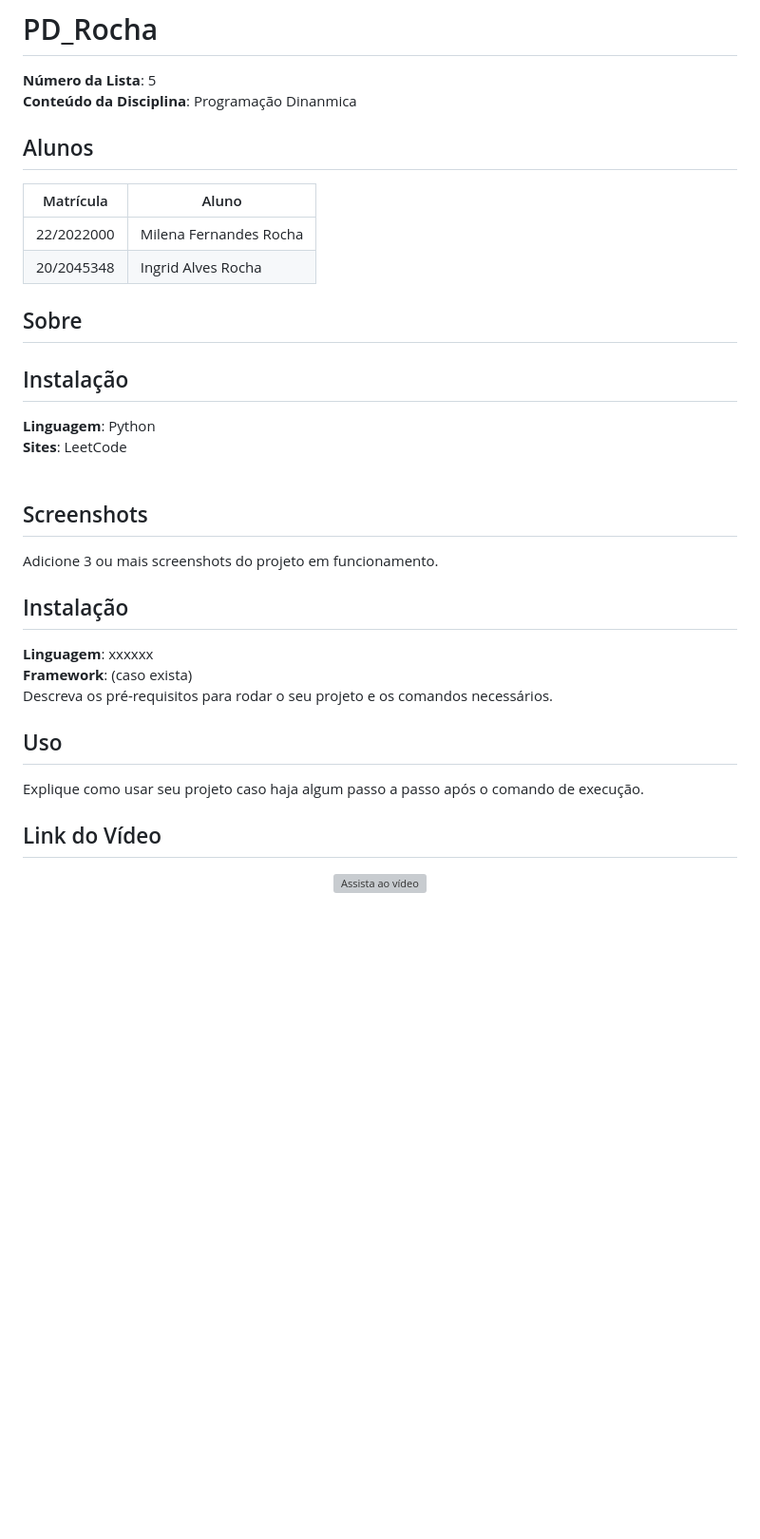
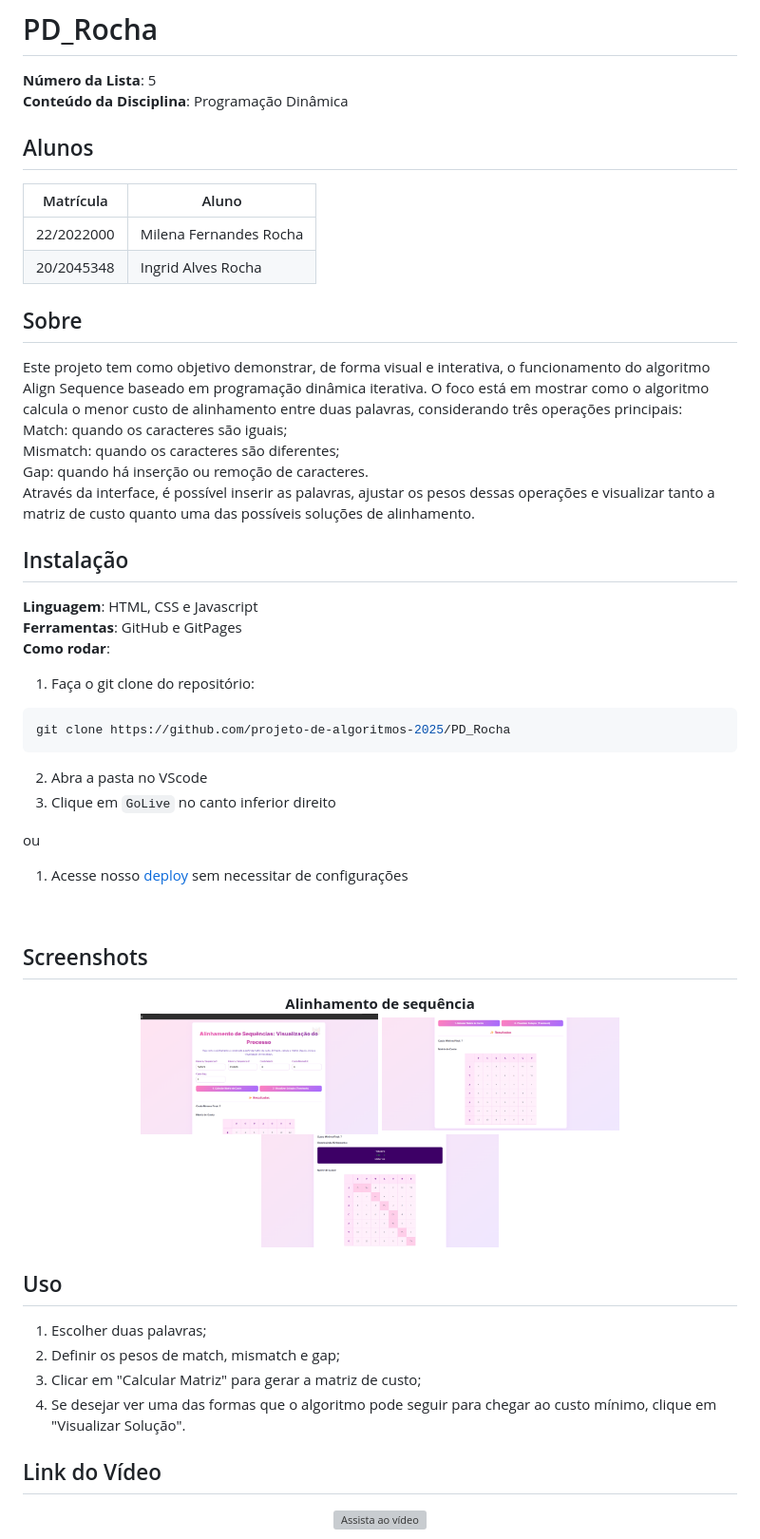
Before and after one commit to projeto-de-algoritmos-2025/PD_Rocha, a Markdown page: README.md, the part around the change. Shown: that part at 95% size. Drawn GitHub-style; pictures changed too: assets/home.png (added), assets/matriz.png (added), assets/percurso.png (added); blank space fills up the shorter version; grey boxes are pictures that could not be loaded.

Commit message:
feat: ajustes do read e add scrennshot

````diff
--- a/README.md
+++ b/README.md
@@ -1,7 +1,7 @@
 # PD_Rocha
 
 **Número da Lista**: 5<br>
-**Conteúdo da Disciplina**: Programação Dinanmica <br>
+**Conteúdo da Disciplina**: Programação Dinâmica <br>
 
 ## Alunos
 |Matrícula | Aluno |
@@ -11,22 +11,46 @@
 
 ## Sobre
 
+Este projeto tem como objetivo demonstrar, de forma visual e interativa, o funcionamento do algoritmo Align Sequence baseado em programação dinâmica iterativa.
+O foco está em mostrar como o algoritmo calcula o menor custo de alinhamento entre duas palavras, considerando três operações principais:<br>
+Match: quando os caracteres são iguais;<br>
+Mismatch: quando os caracteres são diferentes;<br>
+Gap: quando há inserção ou remoção de caracteres.<br>
+Através da interface, é possível inserir as palavras, ajustar os pesos dessas operações e visualizar tanto a matriz de custo quanto uma das possíveis soluções de alinhamento.
 
 ## Instalação
-**Linguagem**: Python<br>
-**Sites**: LeetCode<br>
+**Linguagem**: HTML, CSS e Javascript<br>
+**Ferramentas**: GitHub e GitPages<br>
+**Como rodar**:
+1. Faça o git clone do repositório:
+```bash
+git clone https://github.com/projeto-de-algoritmos-2025/PD_Rocha
+```
+2. Abra a pasta no VScode
+3. Clique em `GoLive` no canto inferior direito
+
+ou
+
+1. Acesse nosso [deploy](https://projeto-de-algoritmos-2025.github.io/PD_Rocha/) sem necessitar de configurações
 <br>
 
 ## Screenshots
-Adicione 3 ou mais screenshots do projeto em funcionamento.
+<p align="center">
+  <b>Alinhamento de sequência</b><br>
+  <img src="./assets/home.png" alt="Substituto 1" width="250" style="margin: 10px;">
+  <img src="./assets/matriz.png" alt="Substituto 2" width="250" style="margin: 10px;">
+  <img src="./assets/percurso.png" alt="Substituto 3" width="250" style="margin: 10px;">
+</p>
 
-## Instalação
-**Linguagem**: xxxxxx<br>
-**Framework**: (caso exista)<br>
-Descreva os pré-requisitos para rodar o seu projeto e os comandos necessários.
+
 
 ## Uso
-Explique como usar seu projeto caso haja algum passo a passo após o comando de execução.
+
+
+1. Escolher duas palavras;
+2. Definir os pesos de match, mismatch e gap;
+3. Clicar em "Calcular Matriz" para gerar a matriz de custo;
+4. Se desejar ver uma das formas que o algoritmo pode seguir para chegar ao custo mínimo, clique em "Visualizar Solução".
 
 ## Link do Vídeo
 
````
Also changed, not shown: 1 other file.
